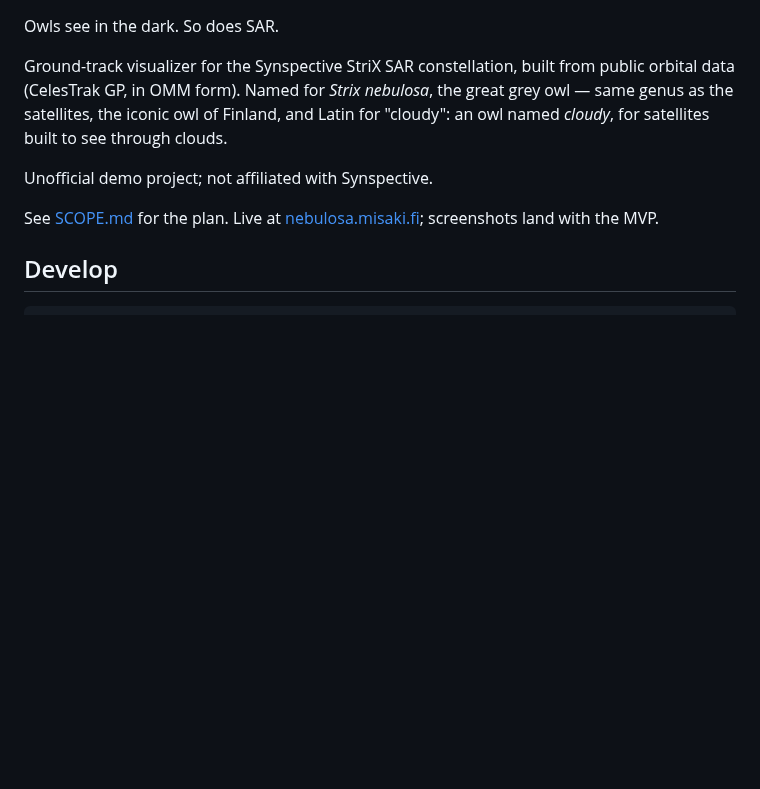
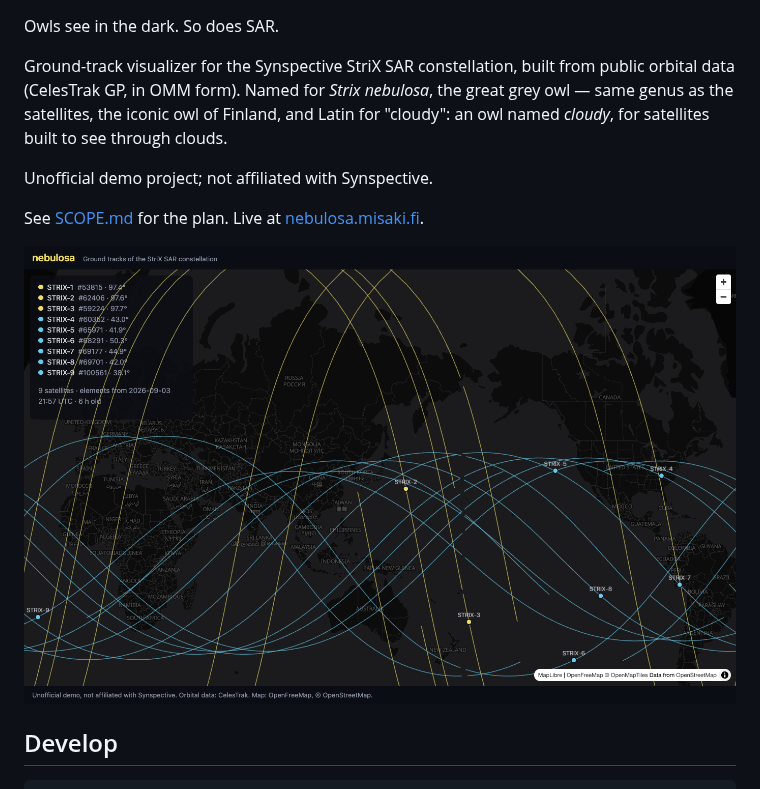
Before and after one commit to vlumi/nebulosa, a Markdown page: README.md, the part around the change. Drawn GitHub-style; pictures changed too: docs/screenshot.png (added); blank space fills up the shorter version.

Commit message:
README: screenshot of the constellation map

```diff
--- a/README.md
+++ b/README.md
@@ -9,8 +9,9 @@ as the satellites, the iconic owl of Finland, and Latin for "cloudy": an owl nam
 
 Unofficial demo project; not affiliated with Synspective.
 
-See [SCOPE.md](SCOPE.md) for the plan. Live at [nebulosa.misaki.fi](https://nebulosa.misaki.fi);
-screenshots land with the MVP.
+See [SCOPE.md](SCOPE.md) for the plan. Live at [nebulosa.misaki.fi](https://nebulosa.misaki.fi).
+
+![Ground tracks of the nine StriX satellites over a dark world map](docs/screenshot.png)
 
 ## Develop
 
```
